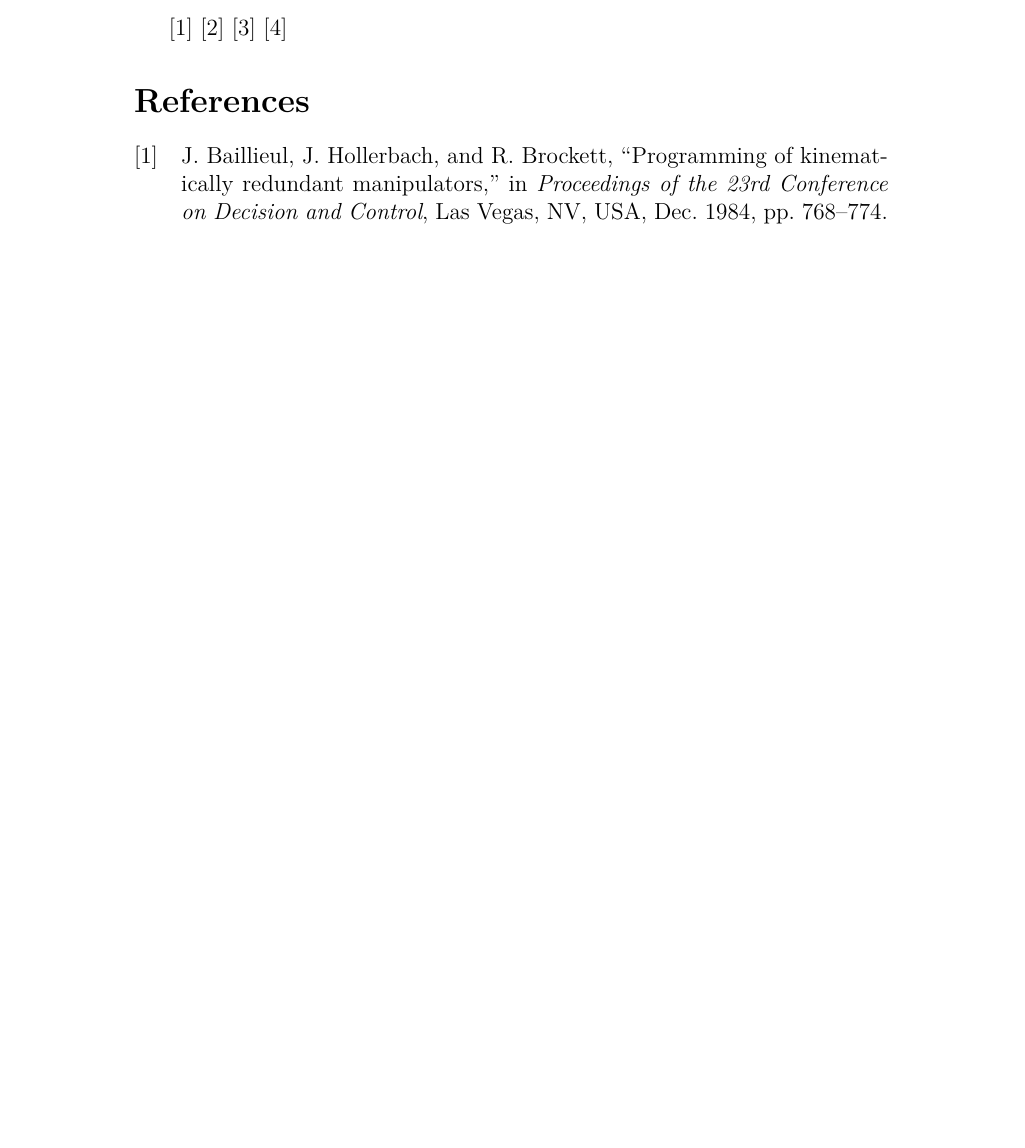
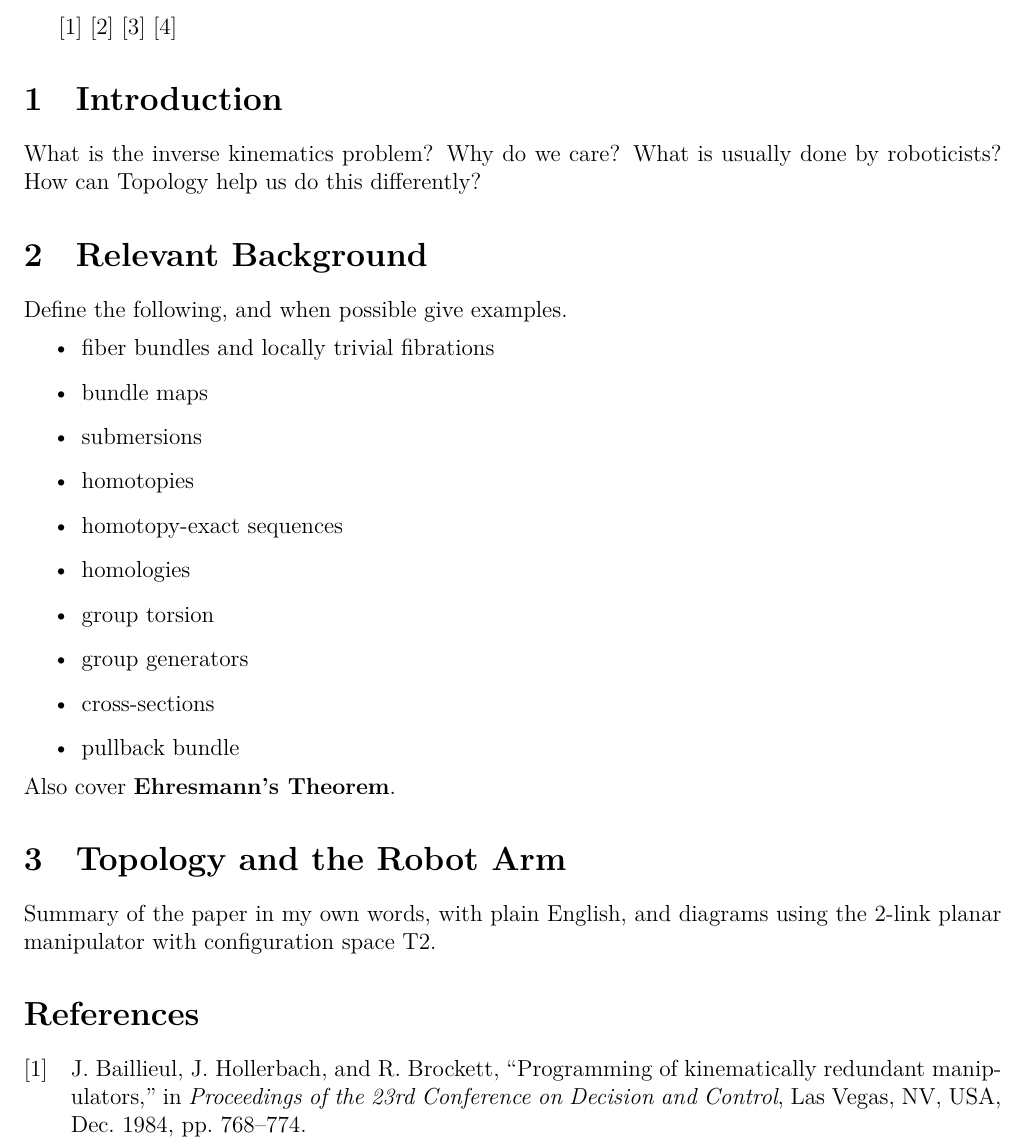
Before and after one commit to adanmoran/mat327-latex, a LaTeX document (main.tex): part of the page, cut so that both start at the same text, the shorter picture padded with empty space. Compiled offline with XeLaTeX.

Commit message:
Added a description of what needs to be done
Also set the margins to 3/4" as required

```diff
--- a/main.tex
+++ b/main.tex
@@ -1,7 +1,16 @@
 %! TEX program = lualatex
+
+% This project should be between 5-6 pages.
+% No cover page required.
+% Font should be 12pt, with 3/4" margins on all sides.
+% It should be properly written, divided into sections,
+% and must contain a proper introduction and bibliography.
 
 \documentclass[12pt]{article}
 %/========== Preamble ==========/%
+% Set Margins to 3/4"
+\usepackage[margin=0.75in]{geometry}
+
 %---------- Bibliography Style ----------%
 \usepackage[style=ieee,backend=biber]{biblatex}
 \addbibresource{bib.bib}
@@ -14,6 +23,29 @@
 \cite{topology-fiber-bundles}
 \cite{topology-robot-arm}
 
+\section{Introduction}
+What is the inverse kinematics problem? Why do we care? What is usually done by
+roboticists? How can Topology help us do this differently?
+
+\section{Relevant Background}
+Define the following, and when possible give examples.
+\begin{itemize}
+    \item fiber bundles and locally trivial fibrations
+    \item bundle maps
+    \item submersions
+    \item homotopies
+    \item homotopy-exact sequences
+    \item homologies
+    \item group torsion
+    \item group generators
+    \item cross-sections
+    \item pullback bundle
+\end{itemize}
+Also cover \textbf{Ehresmann's Theorem}.
+
+\section{Topology and the Robot Arm}
+Summary of the paper in my own words, with plain English, and diagrams using the
+2-link planar manipulator with configuration space T2.
 %---------- Bibliography ----------%
 %\newpage
 % This adds a line for the Bibliography in the Table of Contents.
```
